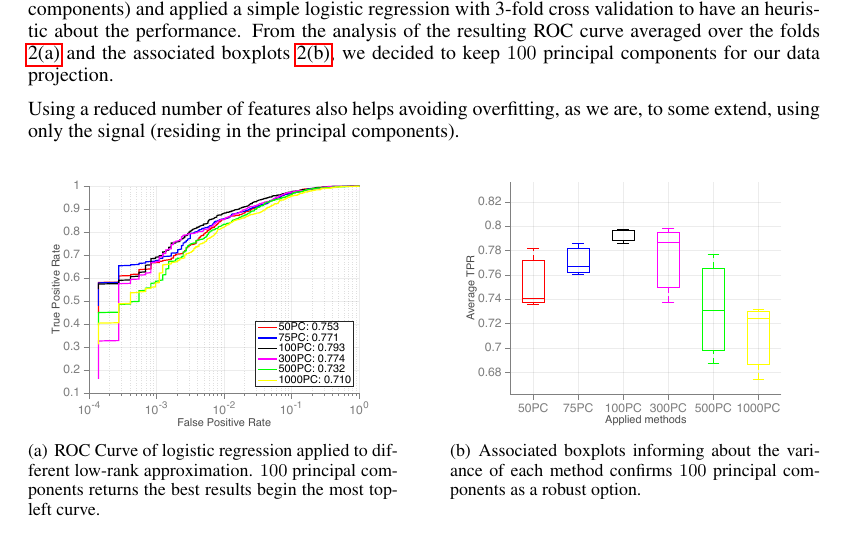
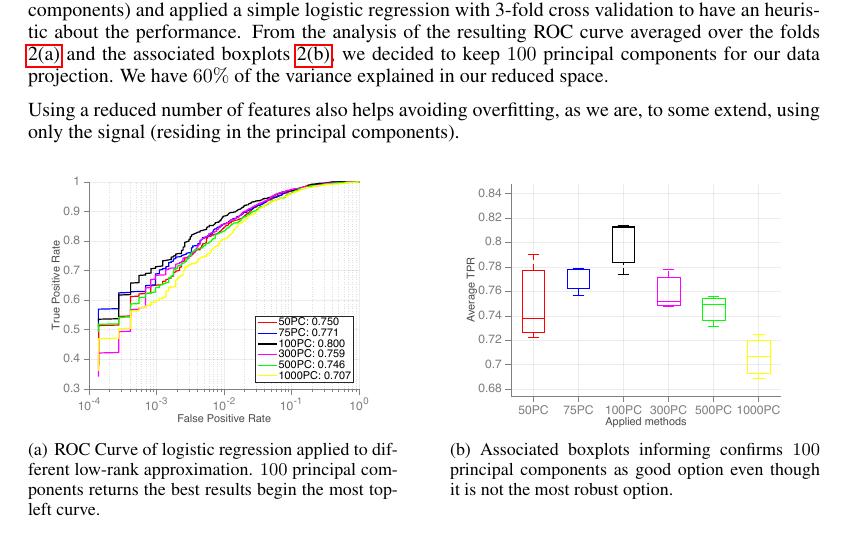
Before and after one commit to arinik9/ml-project-2, a LaTeX paper (report/report.tex): part of page 3 of 7, cut so that both start at the same text. Compiled offline with pdfLaTeX.

Commit message:
cleaning repo + figures

```diff
--- a/report/report.tex
+++ b/report/report.tex
@@ -107,19 +107,19 @@
   We normalized our features before using them for training.
 
   \subsection{Principal Component Analysis}
-  Our features matrix is of dimensionality $9360$ for $8545$ examples which gives us a "fat'' matrix. As several Machine Learning algorithms' time complexity grows fast with dimensionality, we applied a Principal Component Analysis (PCA) in order to work with lower dimensionality data. To do so, we used Piotr's \texttt{pca} implementation which proved to be faster than Matlab's default implementation. We experimented different rank approximations (keeping $50$, $75$, $100$, $300$, $500$ and $1000$ principal components) and applied a simple logistic regression with 3-fold cross validation to have an heuristic about the performance. From the analysis of the resulting ROC curve averaged over the folds \ref{fig:detection-pca-roc-curve} and the associated boxplots \ref{detection-pca-boxplot}, we decided to keep $100$ principal components for our data projection.
+  Our features matrix is of dimensionality $9360$ for $8545$ examples which gives us a "fat'' matrix. As several Machine Learning algorithms' time complexity grows fast with dimensionality, we applied a Principal Component Analysis (PCA) in order to work with lower dimensionality data. To do so, we used Piotr's \texttt{pca} implementation which proved to be faster than Matlab's default implementation. We experimented different rank approximations (keeping $50$, $75$, $100$, $300$, $500$ and $1000$ principal components) and applied a simple logistic regression with 3-fold cross validation to have an heuristic about the performance. From the analysis of the resulting ROC curve averaged over the folds \ref{fig:detection-pca-roc-curve} and the associated boxplots \ref{detection-pca-boxplot}, we decided to keep $100$ principal components for our data projection. We have $60\%$ of the variance explained in our reduced space.
 
   Using a reduced number of features also helps avoiding overfitting, as we are, to some extend, using only the signal (residing in the principal components).
 
    \begin{figure}[ht]
        \center
       	\subfigure[ROC Curve of logistic regression applied to different low-rank approximation. $100$ principal components returns the best results begin the most top-left curve.]{
-      		\includegraphics[width=2.5in]{figures/detection/pcaselection-curve2.pdf}
+      		\includegraphics[width=2.5in]{figures/detection/pcaselection-curve3.pdf}
       		\label{fig:detection-pca-roc-curve}
       	}
     	\hfill
-	\subfigure[Associated boxplots informing about the variance of each method confirms $100$ principal components as a robust option.]{
-      		\includegraphics[width=2.5in]{figures/detection/pcaselection-boxplots2.pdf}
+	\subfigure[Associated boxplots informing confirms $100$ principal components as good option even though it is not the most robust option.]{
+      		\includegraphics[width=2.5in]{figures/detection/pcaselection-boxplots3.pdf}
       		\label{detection-pca-boxplot}
     	}
 	\caption{PCA on detection dataset. Selection of the number of principal components}
```
Also changed, not shown: README.md, report/figures/detection/pca-pcselection-evaluatemultiple-ROCcurve.pdf (deleted), report/figures/detection/pca-pcselection-evaluatemultiple-boxplot.pdf (deleted), report/figures/detection/pca-pcselection-explainedVariance.pdf (deleted), report/figures/detection/pcaselection-boxplots3.pdf, report/figures/detection/pcaselection-boxplots4.pdf (added), report/figures/detection/pcaselection-curve3.pdf, report/figures/detection/pcaselection-curve4.pdf (added), report/figures/recommendation/kmeans-k-learningcurve-test.pdf, report/figures/recommendation/kmeans-k-learningcurve-train.pdf, 18 other files.
